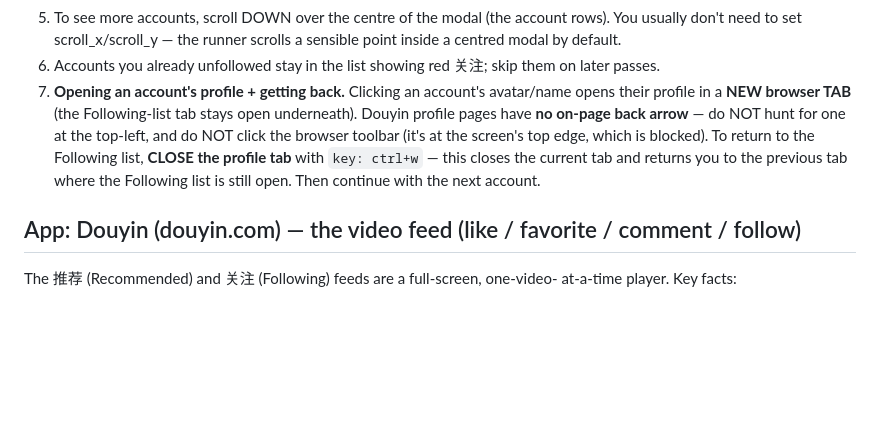
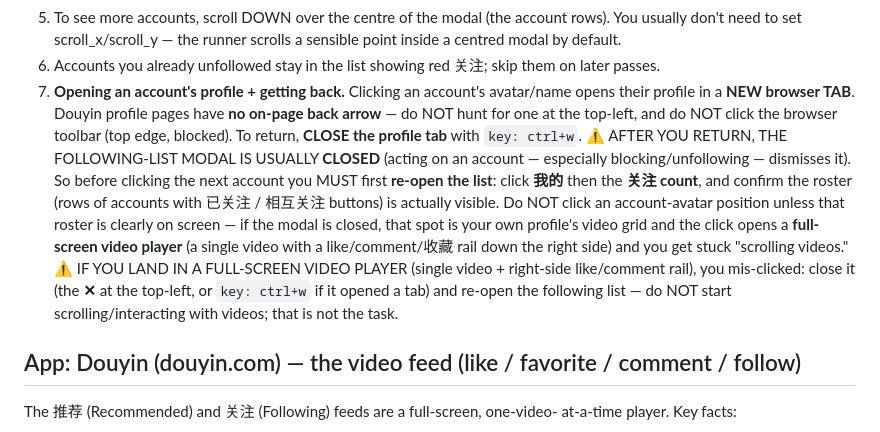
Before and after one commit to todanley/PC, a Markdown page: app/knowledge.md, the part around the change. Drawn GitHub-style; blank space fills up the shorter version.

Commit message:
fix(knowledge): after blocking, re-open the Following list — don't click into videos
Observed: after blacklisting an account and closing its tab, the agent clicked
the next account's avatar coordinate and landed in a full-screen video player
("scrolling videos"). Cause: returning from a profile (esp. after a block)
leaves the Following-list modal CLOSED, but the knowledge said it "is still
open", so the agent clicked a stale avatar spot — which is now the profile's
video grid → opens a video.

knowledge.md item 7 now: after ctrl+w the modal is usually closed; re-open it
(我的 → 关注 count) and CONFIRM the roster is visible before clicking the next
account; never click an avatar position unless the roster is on screen; and if
you land in a full-screen video player (single video + right-side like/comment
rail), close it and re-open the list instead of scrolling videos.

Co-Authored-By: Claude Opus 4.7 (1M context) <noreply@anthropic.com>

```diff
--- a/app/knowledge.md
+++ b/app/knowledge.md
@@ -189,13 +189,23 @@ use the 关注 item in the left sidebar — that opens the following FEED
 6. Accounts you already unfollowed stay in the list showing red 关注; skip
    them on later passes.
 7. **Opening an account's profile + getting back.** Clicking an account's
-   avatar/name opens their profile in a **NEW browser TAB** (the Following-list
-   tab stays open underneath). Douyin profile pages have **no on-page back
-   arrow** — do NOT hunt for one at the top-left, and do NOT click the browser
-   toolbar (it's at the screen's top edge, which is blocked). To return to the
-   Following list, **CLOSE the profile tab** with `key: ctrl+w` — this closes
-   the current tab and returns you to the previous tab where the Following list
-   is still open. Then continue with the next account.
+   avatar/name opens their profile in a **NEW browser TAB**. Douyin profile
+   pages have **no on-page back arrow** — do NOT hunt for one at the top-left,
+   and do NOT click the browser toolbar (top edge, blocked). To return, **CLOSE
+   the profile tab** with `key: ctrl+w`.
+   ⚠️ AFTER YOU RETURN, THE FOLLOWING-LIST MODAL IS USUALLY **CLOSED** (acting
+   on an account — especially blocking/unfollowing — dismisses it). So before
+   clicking the next account you MUST first **re-open the list**: click **我的**
+   then the **关注 count**, and confirm the roster (rows of accounts with
+   已关注 / 相互关注 buttons) is actually visible. Do NOT click an account-avatar
+   position unless that roster is clearly on screen — if the modal is closed,
+   that spot is your own profile's video grid and the click opens a **full-
+   screen video player** (a single video with a like/comment/收藏 rail down the
+   right side) and you get stuck "scrolling videos."
+   ⚠️ IF YOU LAND IN A FULL-SCREEN VIDEO PLAYER (single video + right-side
+   like/comment rail), you mis-clicked: close it (the **✕** at the top-left, or
+   `key: ctrl+w` if it opened a tab) and re-open the following list — do NOT
+   start scrolling/interacting with videos; that is not the task.
 
 ## App: Douyin (douyin.com) — the video feed (like / favorite / comment / follow)
 
```
